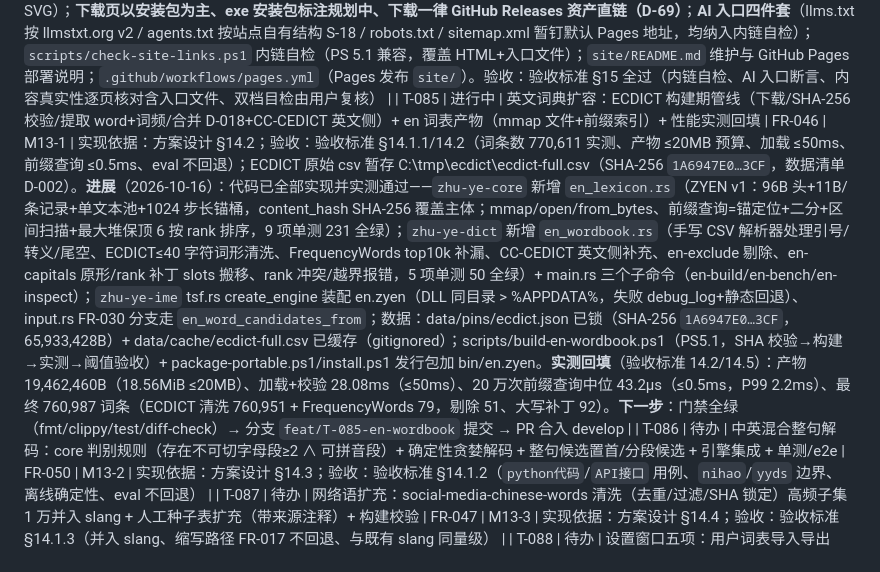
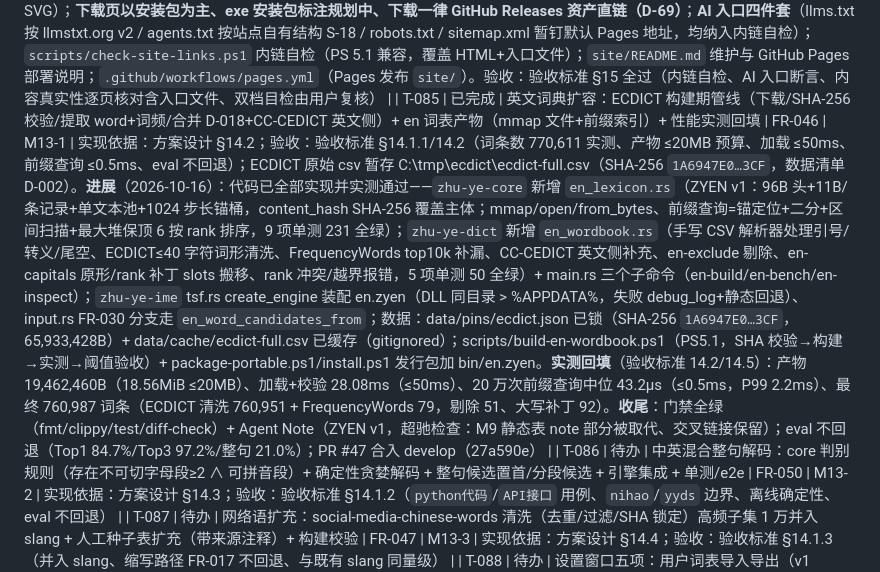
Before and after one commit to menghun3-cn/zhu-ye-ime, a Markdown page: docs/todos-list.md, the part around the change. Drawn GitHub-style.

Commit message:
docs(todos): T-085 标记已完成（交付与实测回填） (T-085)

```diff
--- a/docs/todos-list.md
+++ b/docs/todos-list.md
@@ -97,7 +97,7 @@
 | T-082 | 已完成 | 第九期（M13）文档批次：需求定稿（FR-046~FR-050）+ 方案设计 + 验收标准 | FR-046 至 FR-050 | M13-文档 | 按流程：需求规格说明书第 18 节（FR-046 英文词典扩容/FR-047 网络语扩充/FR-048 设置窗口增强闭环/FR-049 proptest/FR-050 中英混合整句解码）**需求已定稿并合入**（PR #43，develop 53fbed5；口径 D-48~D-57 用户逐条确认：B+D+A+E 进第九期、C（AI）F（发布分发）排第十期；**D-51a 修订（2026-10-02）：ECDICT 从"按词频截断 10-20 万词档"放宽为全量纳入不截断**——目的"全"，性能（加载/内存/查询）转硬性验收指标而非截断手段；中英混合串=无分隔+确定性规则+整句置首分段随后；网络语=种子表+social 高频子集 1 万；设置窗口全五项；占位条目不动；14.3"不做中英混合解码"非目标已修订解除）。**后续**：方案设计（含 ECDICT 全量体积实测与构建管线扩展、混合串解码算法、数据源许可记录）→ 验收标准第 14 节 → 提交批次。**进展**（2026-10-03 继续）：需求 D-51a 修订随官网批次合并带入 develop（§18 全绿：FR-046 小写去重 770,534/词频全档、FR-050 无分隔+确定性+整句置首）；方案设计新增第 14 节（M13 方案，v0.4.0）：14.2 ECDICT（770,611 词条实测、word 字段仅 9.6MB、frq 覆盖 100%、独立 mmap 词表文件 `en.zyen` 决策、产物预算 ≤20MB）、14.3 中英混合整句解码、14.4 网络语清洗并入 slang、14.5 设置窗口五项、14.6 proptest、14.7 性能预算汇总（实测回填）、14.8 风险备选、14.9 里程碑（实现任务**自 T-085 起**编号，因 T-083/T-084 已被官网占用）；验收标准新增第 14 节（ECDICT 770,611/SHA-256 回填、五项功能验收、性能表、工程/发布清单、实测回填条款）；数据清单与 licenses 登记 D-002 ECDICT（CC BY-SA 4.0，SHA-256 `1A6947E0…3CF`）。**下一步**：PR 合入 develop → 拆 T-085~T-089 实现 |
 | T-083 | 已完成 | 第十期（M-SITE）官网文档批次：需求 §19（FR-051~FR-057 + D-58~D-68）+ 官网设计.md + 验收标准 §15 + Agent Note 三件套 + CONTEXT.md 站点词汇 | FR-051 至 FR-057 | M-SITE-文档 | 经 grill-with-docs 一轮访谈收敛 11 项决策（Q1~Q11，2026-10-03 用户逐条确认）：站点主体=竹叶输入法官网；5 页对齐青简（首页/文档/下载/隐私/关于）；交付深度=内容填实的 v0；内容只写真实现已验收、M13 等规划项在"路线图"区块显式标注；视觉参考信息架构、原创竹叶主题；仅中文；logo 竹叶意象 + 吉祥物=拟人化竹叶；纯代码 SVG 产出（随仓库 MIT OR Apache-2.0）；资产=标准集（logo 主标+favicon 变体+吉祥物 2~3 姿态+候选窗示例插图）；技术栈=零构建手写静态站（否决 SvelteKit/Rust 生成器，理由见官网设计.md §2）；部署=site/ 本地可浏览 + GitHub Pages 配置就绪，真部署列后续。产出：需求规格说明书 v0.6.0 §19、[docs/官网设计.md](../docs/官网设计.md)（令牌/页面规格/品牌资产/内容真实性词表/部署/风险/S-13~S-17）、验收标准 v0.5.0 §15、Agent Note 三件套（[architecture/2026-10-03-official-website-and-brand-assets](../.agents/notes/implemented/architecture/2026-10-03-official-website-and-brand-assets.md)）、CONTEXT.md"站点"分节 |
 | T-084 | 进行中 | 第十期（M-SITE）官网实现批次：site/ 5 页 + 品牌资产 + 404 + AI 入口四件套 + 内链自检 + 部署配置 | FR-051 至 FR-058 | M-SITE-实现 | 按 [docs/官网设计.md](../docs/官网设计.md) 实现：`site/` 零构建静态站（index/docs/download/privacy/about + 404）；品牌资产（logo 主标/favicon/吉祥物三姿态/候选窗示例插图，全部手写 SVG）；**下载页以安装包为主、exe 安装包标注规划中、下载一律 GitHub Releases 资产直链（D-69）**；**AI 入口四件套**（llms.txt 按 llmstxt.org v2 / agents.txt 按站点自有结构 S-18 / robots.txt / sitemap.xml 暂钉默认 Pages 地址，均纳入内链自检）；`scripts/check-site-links.ps1` 内链自检（PS 5.1 兼容，覆盖 HTML+入口文件）；`site/README.md` 维护与 GitHub Pages 部署说明；`.github/workflows/pages.yml`（Pages 发布 `site/`）。验收：验收标准 §15 全过（内链自检、AI 入口断言、内容真实性逐页核对含入口文件、双档目检由用户复核） |
-| T-085 | 进行中 | 英文词典扩容：ECDICT 构建期管线（下载/SHA-256 校验/提取 word+词频/合并 D-018+CC-CEDICT 英文侧）+ en 词表产物（mmap 文件+前缀索引）+ 性能实测回填 | FR-046 | M13-1 | 实现依据：方案设计 §14.2；验收：验收标准 §14.1.1/14.2（词条数 770,611 实测、产物 ≤20MB 预算、加载 ≤50ms、前缀查询 ≤0.5ms、eval 不回退）；ECDICT 原始 csv 暂存 C:\tmp\ecdict\ecdict-full.csv（SHA-256 `1A6947E0…3CF`，数据清单 D-002）。**进展**（2026-10-16）：代码已全部实现并实测通过——`zhu-ye-core` 新增 `en_lexicon.rs`（ZYEN v1：96B 头+11B/条记录+单文本池+1024 步长锚桶，content_hash SHA-256 覆盖主体；mmap/open/from_bytes、前缀查询=锚定位+二分+区间扫描+最大堆保顶 6 按 rank 排序，9 项单测 231 全绿）；`zhu-ye-dict` 新增 `en_wordbook.rs`（手写 CSV 解析器处理引号/转义/尾空、ECDICT≤40 字符词形清洗、FrequencyWords top10k 补漏、CC-CEDICT 英文侧补充、en-exclude 剔除、en-capitals 原形/rank 补丁 slots 搬移、rank 冲突/越界报错，5 项单测 50 全绿）+ main.rs 三个子命令（en-build/en-bench/en-inspect）；`zhu-ye-ime` tsf.rs create_engine 装配 en.zyen（DLL 同目录 > %APPDATA%，失败 debug_log+静态回退）、input.rs FR-030 分支走 `en_word_candidates_from`；数据：data/pins/ecdict.json 已锁（SHA-256 `1A6947E0…3CF`，65,933,428B）+ data/cache/ecdict-full.csv 已缓存（gitignored）；scripts/build-en-wordbook.ps1（PS5.1，SHA 校验→构建→实测→阈值验收）+ package-portable.ps1/install.ps1 发行包加 bin/en.zyen。**实测回填**（验收标准 14.2/14.5）：产物 19,462,460B（18.56MiB ≤20MB）、加载+校验 28.08ms（≤50ms）、20 万次前缀查询中位 43.2µs（≤0.5ms，P99 2.2ms）、最终 760,987 词条（ECDICT 清洗 760,951 + FrequencyWords 79，剔除 51、大写补丁 92）。**下一步**：门禁全绿（fmt/clippy/test/diff-check）→ 分支 `feat/T-085-en-wordbook` 提交 → PR 合入 develop |
+| T-085 | 已完成 | 英文词典扩容：ECDICT 构建期管线（下载/SHA-256 校验/提取 word+词频/合并 D-018+CC-CEDICT 英文侧）+ en 词表产物（mmap 文件+前缀索引）+ 性能实测回填 | FR-046 | M13-1 | 实现依据：方案设计 §14.2；验收：验收标准 §14.1.1/14.2（词条数 770,611 实测、产物 ≤20MB 预算、加载 ≤50ms、前缀查询 ≤0.5ms、eval 不回退）；ECDICT 原始 csv 暂存 C:\tmp\ecdict\ecdict-full.csv（SHA-256 `1A6947E0…3CF`，数据清单 D-002）。**进展**（2026-10-16）：代码已全部实现并实测通过——`zhu-ye-core` 新增 `en_lexicon.rs`（ZYEN v1：96B 头+11B/条记录+单文本池+1024 步长锚桶，content_hash SHA-256 覆盖主体；mmap/open/from_bytes、前缀查询=锚定位+二分+区间扫描+最大堆保顶 6 按 rank 排序，9 项单测 231 全绿）；`zhu-ye-dict` 新增 `en_wordbook.rs`（手写 CSV 解析器处理引号/转义/尾空、ECDICT≤40 字符词形清洗、FrequencyWords top10k 补漏、CC-CEDICT 英文侧补充、en-exclude 剔除、en-capitals 原形/rank 补丁 slots 搬移、rank 冲突/越界报错，5 项单测 50 全绿）+ main.rs 三个子命令（en-build/en-bench/en-inspect）；`zhu-ye-ime` tsf.rs create_engine 装配 en.zyen（DLL 同目录 > %APPDATA%，失败 debug_log+静态回退）、input.rs FR-030 分支走 `en_word_candidates_from`；数据：data/pins/ecdict.json 已锁（SHA-256 `1A6947E0…3CF`，65,933,428B）+ data/cache/ecdict-full.csv 已缓存（gitignored）；scripts/build-en-wordbook.ps1（PS5.1，SHA 校验→构建→实测→阈值验收）+ package-portable.ps1/install.ps1 发行包加 bin/en.zyen。**实测回填**（验收标准 14.2/14.5）：产物 19,462,460B（18.56MiB ≤20MB）、加载+校验 28.08ms（≤50ms）、20 万次前缀查询中位 43.2µs（≤0.5ms，P99 2.2ms）、最终 760,987 词条（ECDICT 清洗 760,951 + FrequencyWords 79，剔除 51、大写补丁 92）。**收尾**：门禁全绿（fmt/clippy/test/diff-check）+ Agent Note（ZYEN v1，超驰检查：M9 静态表 note 部分被取代、交叉链接保留）；eval 不回退（Top1 84.7%/Top3 97.2%/整句 21.0%）；PR #47 合入 develop（27a590e） |
 | T-086 | 待办 | 中英混合整句解码：core 判别规则（存在不可切字母段≥2 ∧ 可拼音段）+ 确定性贪婪解码 + 整句候选置首/分段候选 + 引擎集成 + 单测/e2e | FR-050 | M13-2 | 实现依据：方案设计 §14.3；验收：验收标准 §14.1.2（`python代码`/`API接口` 用例、`nihao`/`yyds` 边界、离线确定性、eval 不回退） |
 | T-087 | 待办 | 网络语扩充：social-media-chinese-words 清洗（去重/过滤/SHA 锁定）高频子集 1 万并入 slang + 人工种子表扩充（带来源注释）+ 构建校验 | FR-047 | M13-3 | 实现依据：方案设计 §14.4；验收：验收标准 §14.1.3（并入 slang、缩写路径 FR-017 不回退、与既有 slang 同量级） |
 | T-088 | 待办 | 设置窗口五项：用户词表导入导出（v1 Schema）+ 符号集扩充（150-300 字符）+ 主题文件 themes\*.json + 启动时异步检查（updater check-once + update_status.json）+ 通讯录 vcf 界面化导入 | FR-048 | M13-4 | 实现依据：方案设计 §14.5；验收：验收标准 §14.1.4（五项单测 + 宿主取证/截图，VM 交互项显式挂起） |
```
